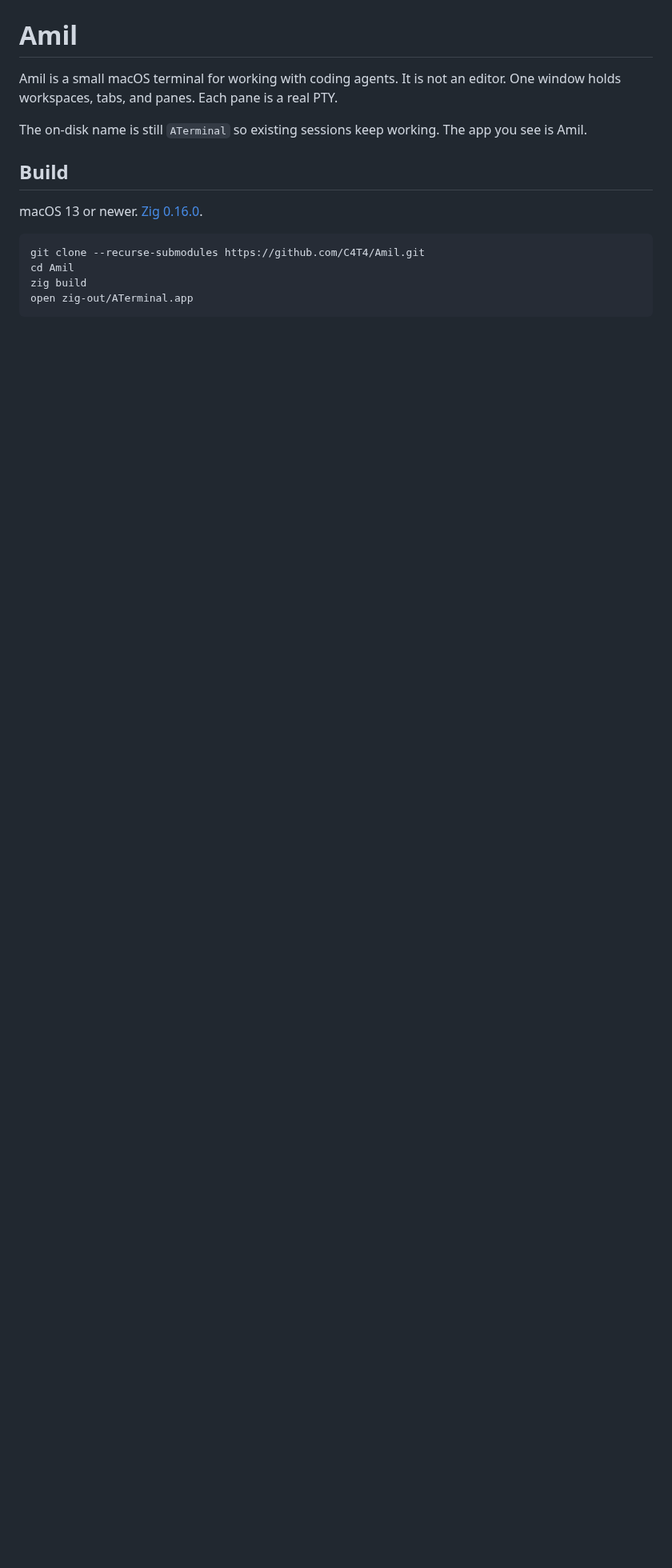
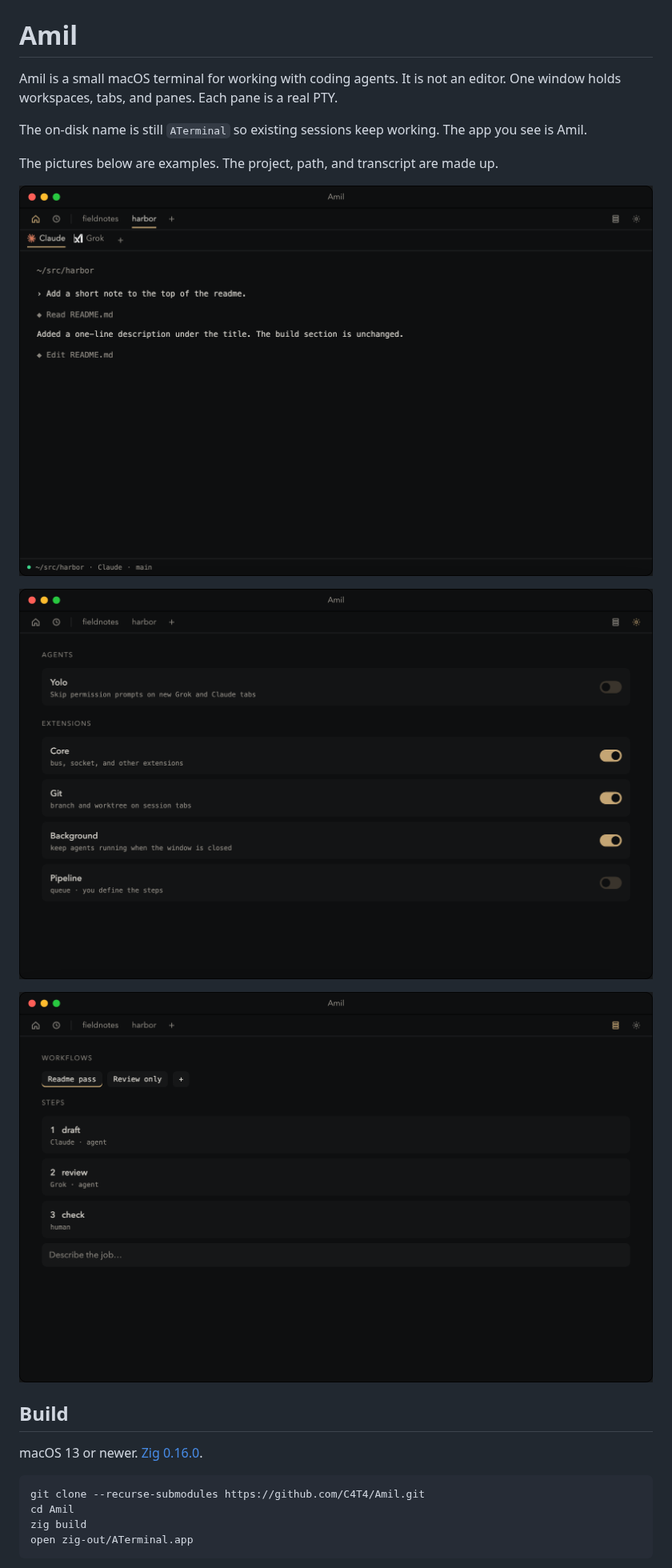
Before and after one commit to C4T4/Amil, a Markdown page: README.md, the part around the change. Shown at 80% size. Rendered like a GitHub page; pictures changed too: docs/screenshots/queue.png (added), docs/screenshots/session.png (added), docs/screenshots/settings.png (added); blank space fills up the shorter version.

Commit message:
Add example screenshots to the README.
They show a made-up workspace, not a real session.

```diff
--- a/README.md
+++ b/README.md
@@ -3,6 +3,14 @@
 Amil is a small macOS terminal for working with coding agents. It is not an editor. One window holds workspaces, tabs, and panes. Each pane is a real PTY.
 
 The on-disk name is still `ATerminal` so existing sessions keep working. The app you see is Amil.
+
+The pictures below are examples. The project, path, and transcript are made up.
+
+![A session in a sample workspace](docs/screenshots/session.png)
+
+![Settings, with Yolo off](docs/screenshots/settings.png)
+
+![A workflow with its own steps](docs/screenshots/queue.png)
 
 ## Build
 
```
Also changed, not shown: 1 other file.
